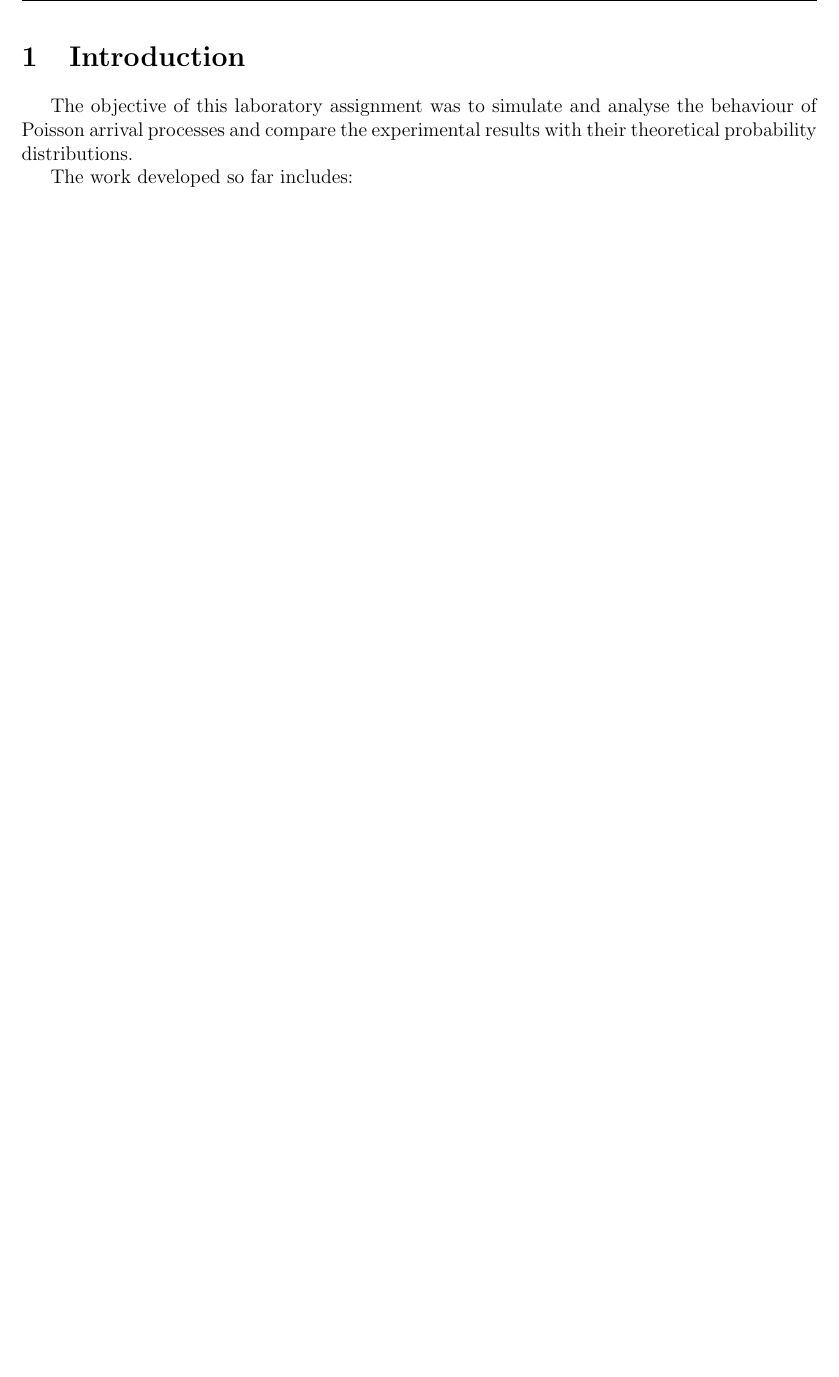
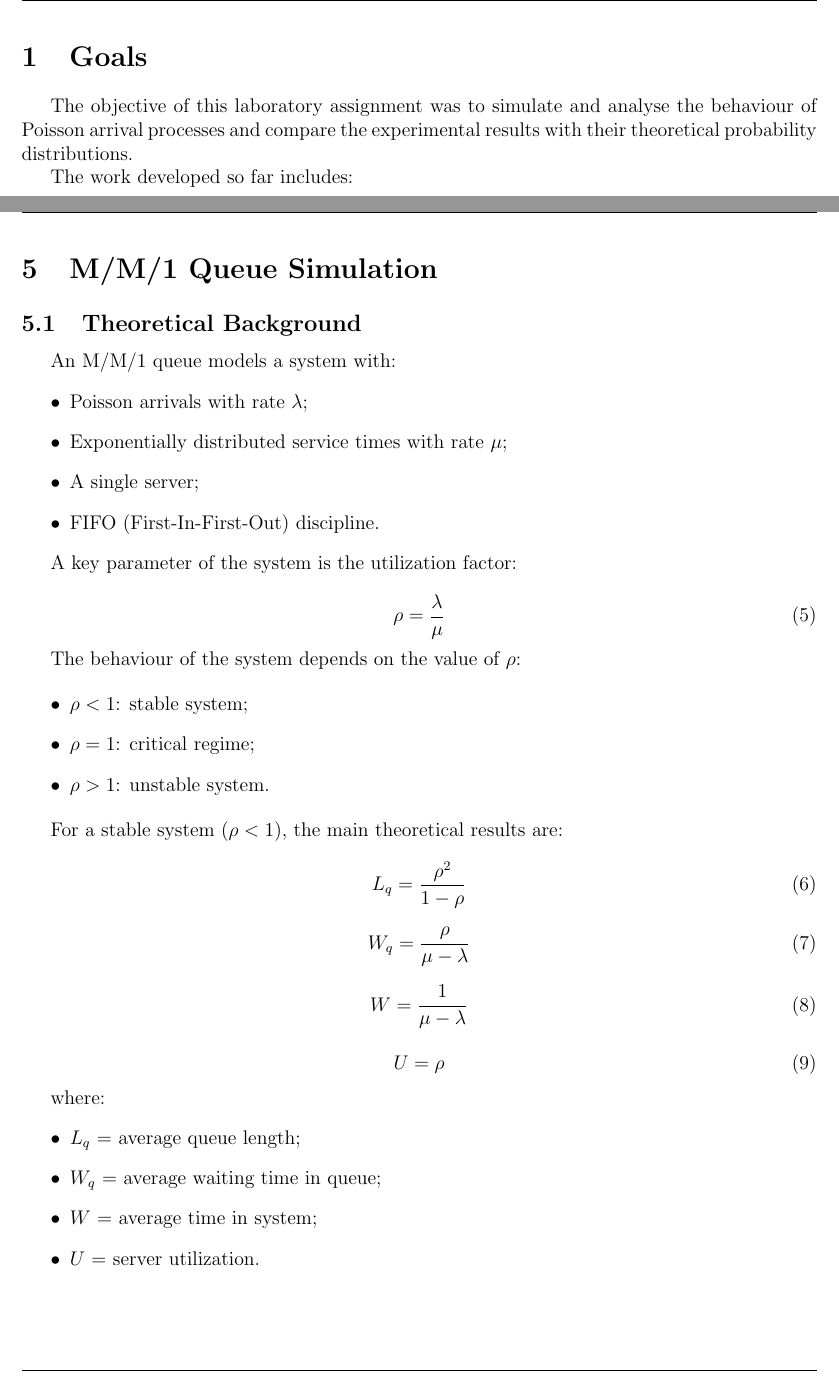
Before and after one commit to J0s3221/Traffic-Engineering-Projects, a LaTeX document (Lab1/report/relatorio.tex): part of page 2 of 9 before the commit and two parts of pages 2 and 10 of 10 after it, the two joined at a grey line, cut at the place of the change, the shorter picture padded with empty space. Compiled offline with pdfLaTeX.

Commit message:
docs: added a section to the report
Co-authored-by: Tiago Videira <tiagovideira8@users.noreply.github.com>

```diff
--- a/Lab1/report/relatorio.tex
+++ b/Lab1/report/relatorio.tex
@@ -115,7 +115,7 @@
 
 \newpage
 
-\section{Introduction}
+\section{Goals}
 
 The objective of this laboratory assignment was to simulate and analyse the behaviour of Poisson arrival processes and compare the experimental results with their theoretical probability distributions.
 
@@ -324,4 +324,60 @@ The developed simulator correctly reproduces:
 
 The methodology developed in this work can be extended to more complex traffic models, enabling further exploration of stochastic processes in real-world systems.
 
+\newpage
+
+\section{M/M/1 Queue Simulation}
+
+\subsection{Theoretical Background}
+
+An M/M/1 queue models a system with:
+\begin{itemize}
+    \item Poisson arrivals with rate $\lambda$;
+    \item Exponentially distributed service times with rate $\mu$;
+    \item A single server;
+    \item FIFO (First-In-First-Out) discipline.
+\end{itemize}
+
+A key parameter of the system is the utilization factor:
+
+\begin{equation}
+\rho = \frac{\lambda}{\mu}
+\end{equation}
+
+The behaviour of the system depends on the value of $\rho$:
+
+\begin{itemize}
+    \item $\rho < 1$: stable system;
+    \item $\rho = 1$: critical regime;
+    \item $\rho > 1$: unstable system.
+\end{itemize}
+
+For a stable system ($\rho < 1$), the main theoretical results are:
+
+\begin{equation}
+L_q = \frac{\rho^2}{1 - \rho}
+\end{equation}
+
+\begin{equation}
+W_q = \frac{\rho}{\mu - \lambda}
+\end{equation}
+
+\begin{equation}
+W = \frac{1}{\mu - \lambda}
+\end{equation}
+
+\begin{equation}
+U = \rho
+\end{equation}
+
+where:
+\begin{itemize}
+    \item $L_q$ = average queue length;
+    \item $W_q$ = average waiting time in queue;
+    \item $W$ = average time in system;
+    \item $U$ = server utilization.
+\end{itemize}
+
+
+
 \end{document}
```
Also changed, not shown: Lab1/report/relatorio.pdf, Lab1/report/relatorio.tex (2 more changed lines), 6 other files.
